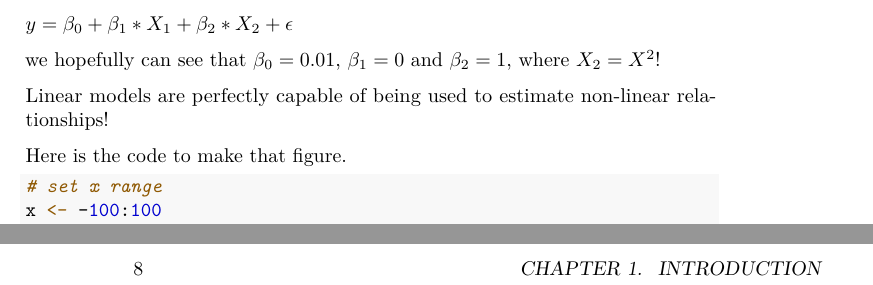
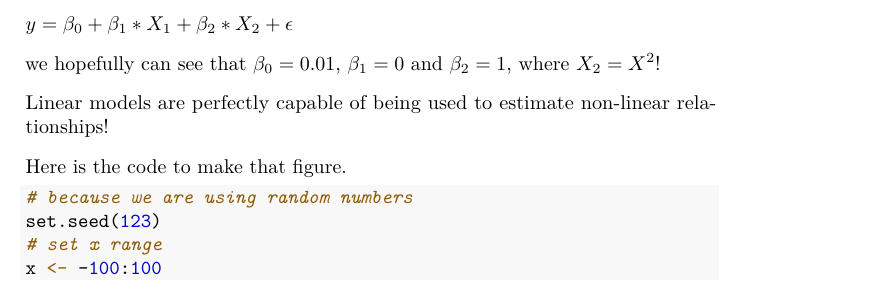
Before and after one commit to andbeck/BIOS-ExpDes-ANOVA-ANCOVA, a LaTeX thesis (docs/Experimental-Design,-ANOVA-and-ANCOVA.tex): two parts of pages 7 and 8 of 69 before the commit and part of page 7 of 69 after it, the two joined at a grey line, cut so that both start at the same text. Compiled offline with pdfLaTeX.

Commit message:
build deploy v1 with override of docs ignore

```diff
--- a/docs/Experimental-Design,-ANOVA-and-ANCOVA.tex
+++ b/docs/Experimental-Design,-ANOVA-and-ANCOVA.tex
@@ -235,6 +235,8 @@ Here is the code to make that figure.
 
 \begin{Shaded}
 \begin{Highlighting}[]
+\CommentTok{\# because we are using random numbers}
+\FunctionTok{set.seed}\NormalTok{(}\DecValTok{123}\NormalTok{)}
 \CommentTok{\# set x range}
 \NormalTok{x }\OtherTok{\textless{}{-}} \SpecialCharTok{{-}}\DecValTok{100}\SpecialCharTok{:}\DecValTok{100}
 \CommentTok{\# define y without error}
```
Also changed, not shown: docs/Experimental-Design,-ANOVA-and-ANCOVA.pdf, docs/Experimental-Design,-ANOVA-and-ANCOVA_files/figure-html/unnamed-chunk-2-1.png, 4 other files.
